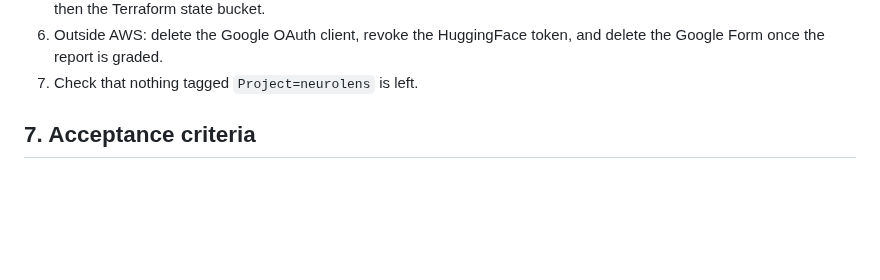
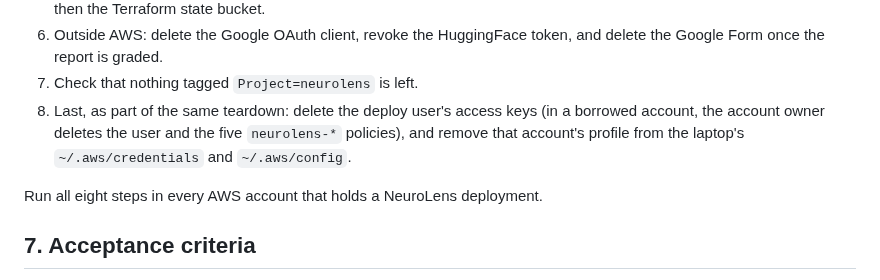
Before and after one commit to kelvinlowhm86/neurolens, a Markdown page: docs/M4_spec.md, the part around the change. GitHub-like rendering; blank space fills up the shorter version.

Commit message:
M4 §6 teardown step 8: delete the deploy user's access keys (in a borrowed account the owner deletes the user and policies) and remove that account's laptop profile; run teardown in every account holding a deployment
Co-Authored-By: Claude Opus 5.5 <noreply@anthropic.com>

```diff
--- a/docs/M4_spec.md
+++ b/docs/M4_spec.md
@@ -95,6 +95,11 @@ Nothing is deleted on a date. In order, each step checked before the next:
 6. Outside AWS: delete the Google OAuth client, revoke the HuggingFace token, and delete the
    Google Form once the report is graded.
 7. Check that nothing tagged `Project=neurolens` is left.
+8. Last, as part of the same teardown: delete the deploy user's access keys (in a borrowed
+   account, the account owner deletes the user and the five `neurolens-*` policies), and remove
+   that account's profile from the laptop's `~/.aws/credentials` and `~/.aws/config`.
+
+Run all eight steps in every AWS account that holds a NeuroLens deployment.
 
 ## 7. Acceptance criteria
 1. The booth ran, and its survey responses are exported and summarised in the report.
```
